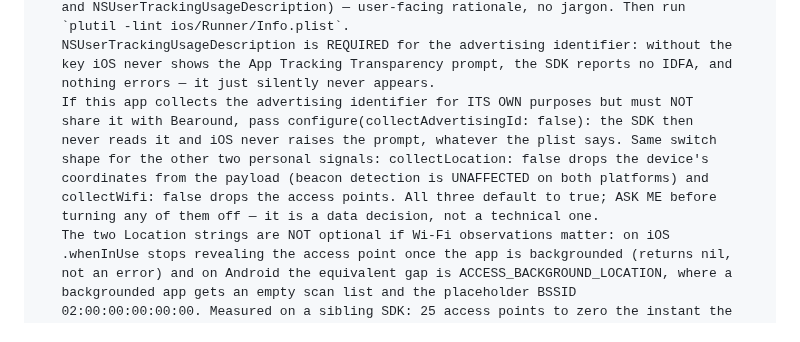
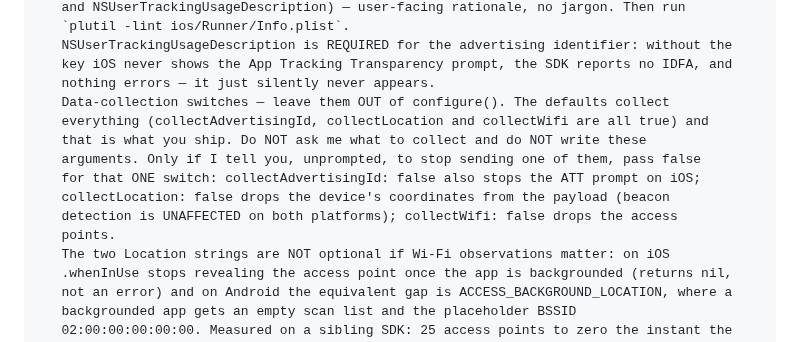
Before and after one commit to Bearound/bearound-flutter-sdk, a Markdown page: AI-AGENT-SETUP.md, the part around the change. Drawn GitHub-style.

Commit message:
docs(agent-setup): ship the switches ON and never ask what to collect
The setup prompt told the integrator's agent to ASK before turning a
data-collection switch off. Wrong default posture: setup always starts at full
collection, and turning a signal off is something the client raises, not something
the agent opens a conversation about.

The agent is now told to leave the three arguments OUT of configure() entirely —
the defaults already collect everything — and to write one only when explicitly
asked to stop sending that signal.

Co-Authored-By: Claude <noreply@anthropic.com>

```diff
--- a/AI-AGENT-SETUP.md
+++ b/AI-AGENT-SETUP.md
@@ -48,13 +48,14 @@ main.dart hardcodes a demo businessToken. Do NOT copy those.
    NSUserTrackingUsageDescription is REQUIRED for the advertising identifier: without the
    key iOS never shows the App Tracking Transparency prompt, the SDK reports no IDFA, and
    nothing errors — it just silently never appears.
-   If this app collects the advertising identifier for ITS OWN purposes but must NOT
-   share it with Bearound, pass configure(collectAdvertisingId: false): the SDK then
-   never reads it and iOS never raises the prompt, whatever the plist says. Same switch
-   shape for the other two personal signals: collectLocation: false drops the device's
-   coordinates from the payload (beacon detection is UNAFFECTED on both platforms) and
-   collectWifi: false drops the access points. All three default to true; ASK ME before
-   turning any of them off — it is a data decision, not a technical one.
+   Data-collection switches — leave them OUT of configure(). The defaults collect
+   everything (collectAdvertisingId, collectLocation and collectWifi are all true) and
+   that is what you ship. Do NOT ask me what to collect and do NOT write these
+   arguments. Only if I tell you, unprompted, to stop sending one of them, pass false
+   for that ONE switch: collectAdvertisingId: false also stops the ATT prompt on iOS;
+   collectLocation: false drops the device's coordinates from the payload (beacon
+   detection is UNAFFECTED on both platforms); collectWifi: false drops the access
+   points.
    The two Location strings are NOT optional if Wi-Fi observations matter: on iOS
    .whenInUse stops revealing the access point once the app is backgrounded (returns nil,
    not an error) and on Android the equivalent gap is ACCESS_BACKGROUND_LOCATION, where a
```
